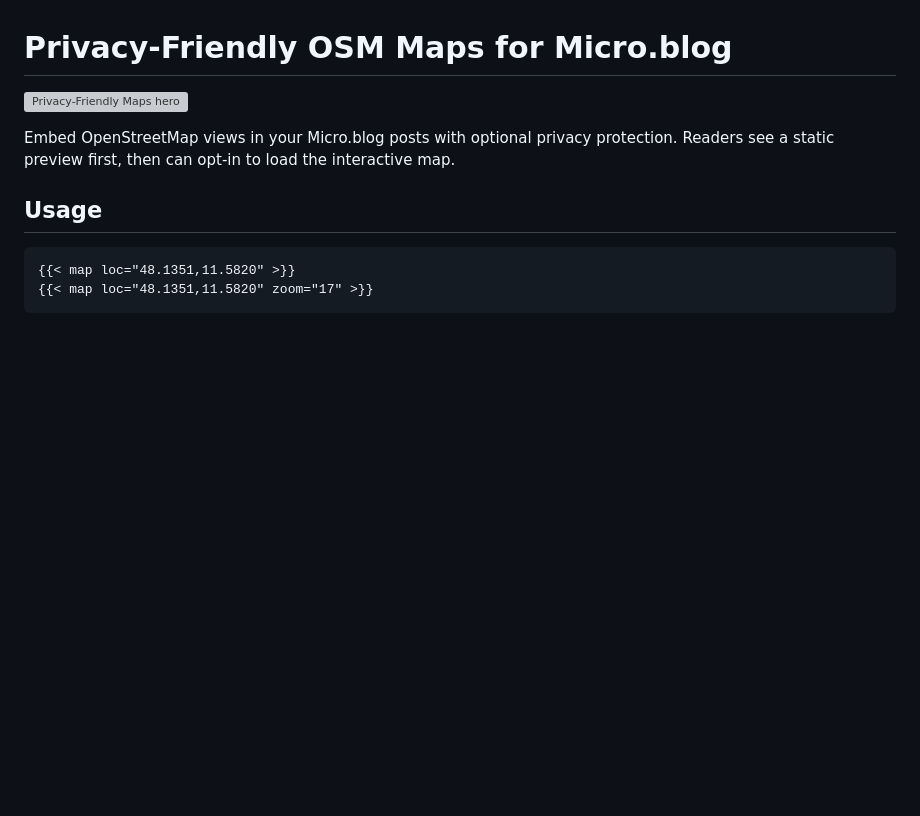
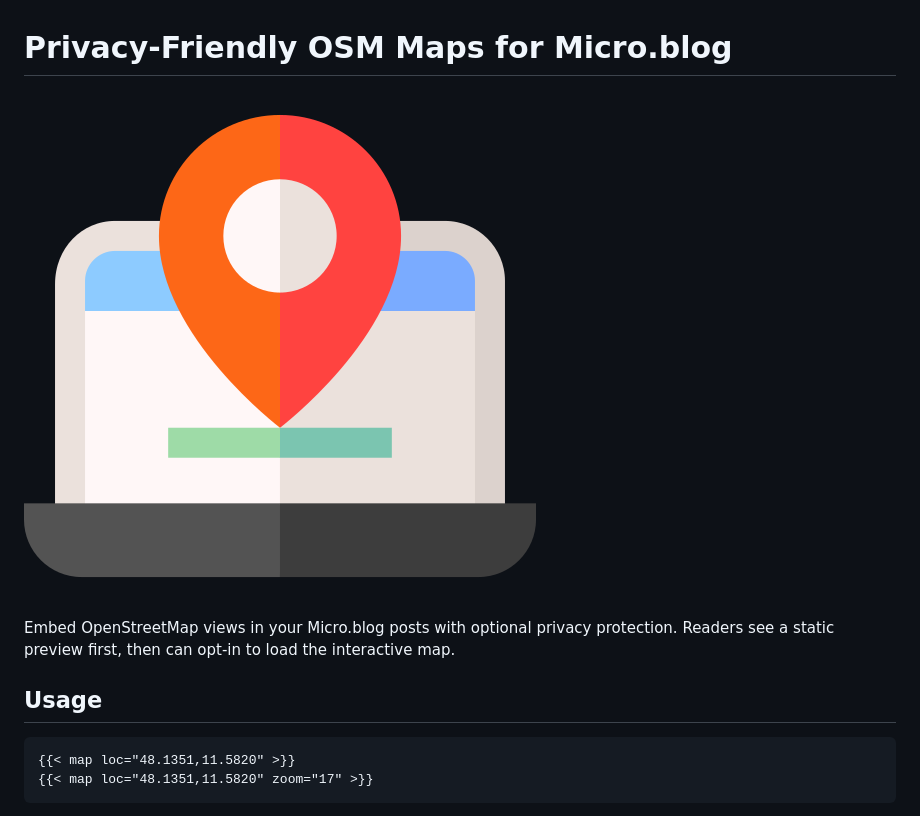
Before and after one commit to flschr/mbplugin-osm-embeds, a Markdown page: README.md, the part around the change printed below. Rendered like a GitHub page; pictures changed too: logo.png (added); blank space fills up the shorter version; grey boxes are pictures that could not be loaded.

Commit message:
logo & screenshot

```diff
--- a/README.md
+++ b/README.md
@@ -1,6 +1,6 @@
 # Privacy-Friendly OSM Maps for Micro.blog
 
-![Privacy-Friendly Maps hero](docs/hero.svg)
+![OSM Embeds for Micro.blog](logo.png)
 
 Embed OpenStreetMap views in your Micro.blog posts with optional privacy protection. Readers see a static preview first, then can opt-in to load the interactive map.
 
```
Also changed, not shown: other parts of README.md (+1 -1 lines), 1 other file.
